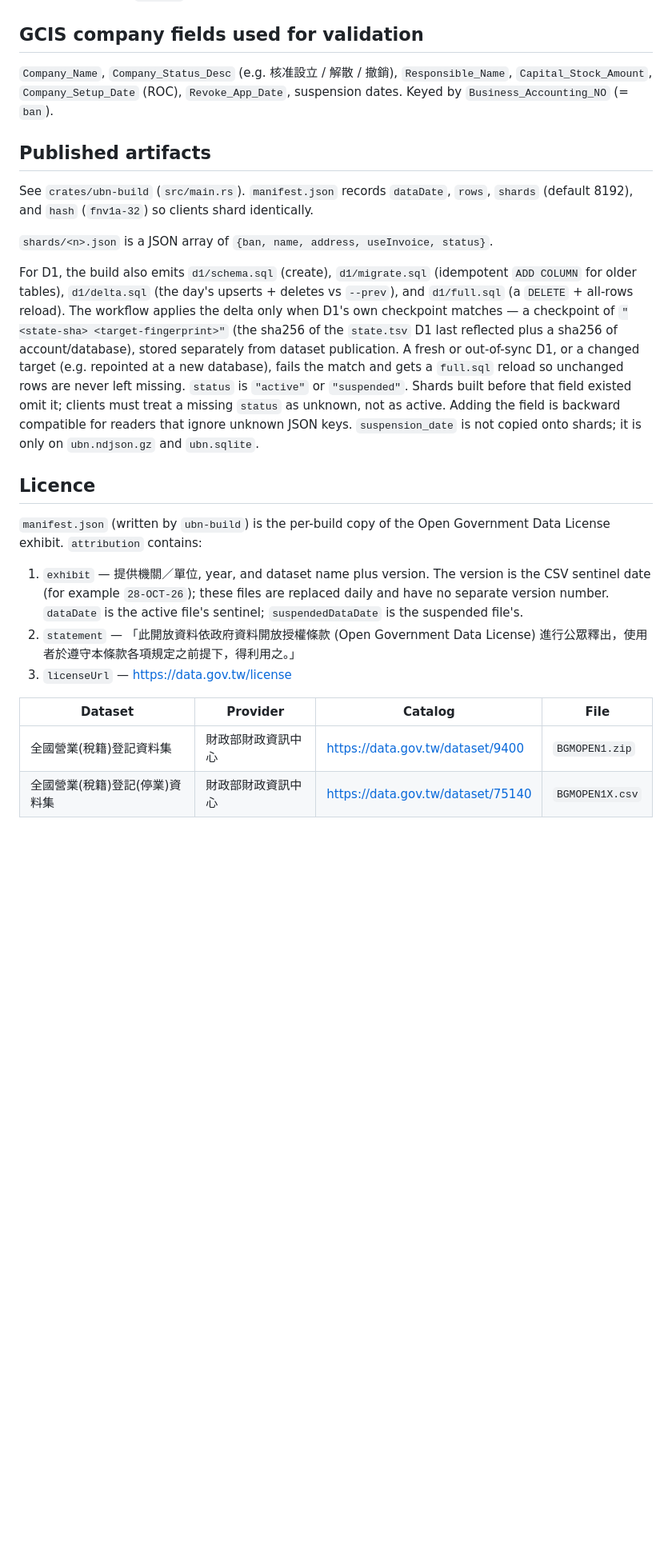
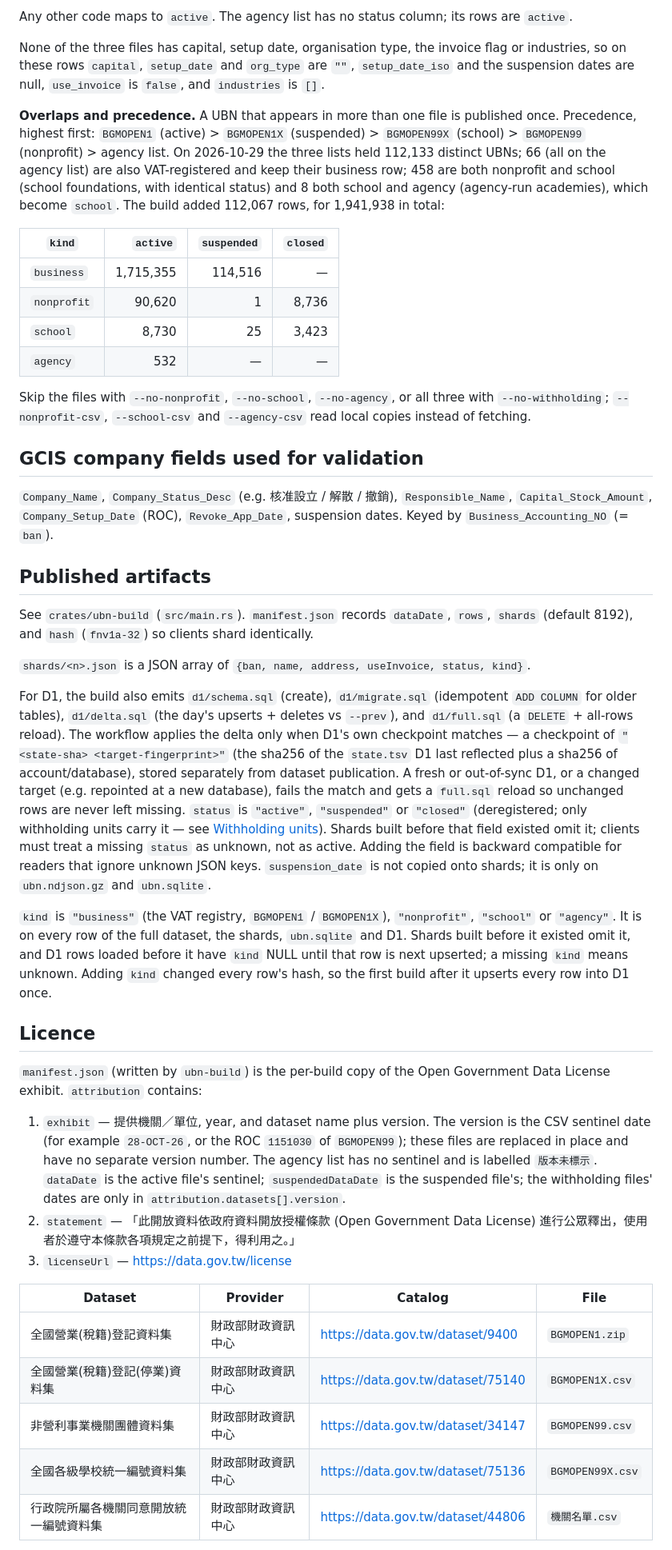
Before and after one commit to paid-tw/tw-ubn, a Markdown page: docs/data-dictionary.md, the part around one of its changes. Shown at 80% size. GitHub-like rendering; blank space fills up the shorter version.

Commit message:
docs: document the withholding-unit sources, kind and closed (#6)

```diff
--- a/docs/data-dictionary.md
+++ b/docs/data-dictionary.md
@@ -87,3 +135,31 @@ index 7 is `停業日期`.
+Any other code maps to `active`. The agency list has no status column; its
+rows are `active`.
+
+None of the three files has capital, setup date, organisation type, the
+invoice flag or industries, so on these rows `capital`, `setup_date` and
+`org_type` are `""`, `setup_date_iso` and the suspension dates are null,
+`use_invoice` is `false`, and `industries` is `[]`.
+
+**Overlaps and precedence.** A UBN that appears in more than one file is
+published once. Precedence, highest first: `BGMOPEN1` (active) >
+`BGMOPEN1X` (suspended) > `BGMOPEN99X` (school) > `BGMOPEN99` (nonprofit) >
+agency list. On 2026-10-29 the three lists held 112,133 distinct UBNs; 66
+(all on the agency list) are also VAT-registered and keep their business
+row; 458 are both nonprofit and school (school foundations, with identical
+status) and 8 both school and agency (agency-run academies), which become
+`school`. The build added 112,067 rows, for 1,941,938 in total:
+
+| `kind` | `active` | `suspended` | `closed` |
+| --- | ---: | ---: | ---: |
+| `business` | 1,715,355 | 114,516 | — |
+| `nonprofit` | 90,620 | 1 | 8,736 |
+| `school` | 8,730 | 25 | 3,423 |
+| `agency` | 532 | — | — |
+
+Skip the files with `--no-nonprofit`, `--no-school`, `--no-agency`, or all
+three with `--no-withholding`; `--nonprofit-csv`, `--school-csv` and
+`--agency-csv` read local copies instead of fetching.
+
 ## GCIS company fields used for validation
 
 `Company_Name`, `Company_Status_Desc` (e.g. 核准設立 / 解散 / 撤銷),
@@ -96,7 +172,7 @@ See `crates/ubn-build` (`src/main.rs`). `manifest.json` records `dataDate`,
 `rows`, `shards` (default 8192), and `hash` (`fnv1a-32`) so clients shard
 identically.
 
-`shards/<n>.json` is a JSON array of `{ban, name, address, useInvoice, status}`.
+`shards/<n>.json` is a JSON array of `{ban, name, address, useInvoice, status, kind}`.
 
 For D1, the build also emits `d1/schema.sql` (create), `d1/migrate.sql`
 (idempotent `ADD COLUMN` for older tables), `d1/delta.sql` (the day's upserts +
@@ -107,11 +183,19 @@ reflected plus a sha256 of account/database), stored separately from dataset
 publication. A fresh or out-of-sync D1, or a changed target (e.g. repointed at a
 new database), fails the match and gets a `full.sql` reload so unchanged rows
 are never left missing.
-`status` is `"active"` or `"suspended"`. Shards built before that field existed
-omit it; clients must treat a missing `status` as unknown, not as active.
-Adding the field is backward compatible for readers that ignore unknown JSON
-keys. `suspension_date` is not copied onto shards; it is only on
-`ubn.ndjson.gz` and `ubn.sqlite`.
+`status` is `"active"`, `"suspended"` or `"closed"` (deregistered; only
+withholding units carry it — see [Withholding units](#withholding-units)).
+Shards built before that field existed omit it; clients must treat a missing
+`status` as unknown, not as active. Adding the field is backward compatible
+for readers that ignore unknown JSON keys. `suspension_date` is not copied
+onto shards; it is only on `ubn.ndjson.gz` and `ubn.sqlite`.
+
+`kind` is `"business"` (the VAT registry, `BGMOPEN1` / `BGMOPEN1X`),
+`"nonprofit"`, `"school"` or `"agency"`. It is on every row of the full
+dataset, the shards, `ubn.sqlite` and D1. Shards built before it existed omit
+it, and D1 rows loaded before it have `kind` NULL until that row is next
+upserted; a missing `kind` means unknown. Adding `kind` changed every row's
+hash, so the first build after it upserts every row into D1 once.
 
 ## Licence
 
@@ -119,9 +203,12 @@ keys. `suspension_date` is not copied onto shards; it is only on
 Open Government Data License exhibit. `attribution` contains:
 
 1. `exhibit` — 提供機關／單位, year, and dataset name plus version. The
-   version is the CSV sentinel date (for example `28-OCT-26`); these files
-   are replaced daily and have no separate version number. `dataDate` is the
-   active file's sentinel; `suspendedDataDate` is the suspended file's.
+   version is the CSV sentinel date (for example `28-OCT-26`, or the ROC
+   `1151030` of `BGMOPEN99`); these files are replaced in place and have no
+   separate version number. The agency list has no sentinel and is labelled
+   `版本未標示`. `dataDate` is the active file's sentinel;
+   `suspendedDataDate` is the suspended file's; the withholding files' dates
+   are only in `attribution.datasets[].version`.
 2. `statement` — 「此開放資料依政府資料開放授權條款 (Open Government Data License) 進行公眾釋出，使用者於遵守本條款各項規定之前提下，得利用之。」
 3. `licenseUrl` — <https://data.gov.tw/license>
 
@@ -129,5 +216,8 @@ Open Government Data License exhibit. `attribution` contains:
 | --- | --- | --- | --- |
 | 全國營業(稅籍)登記資料集 | 財政部財政資訊中心 | <https://data.gov.tw/dataset/9400> | `BGMOPEN1.zip` |
 | 全國營業(稅籍)登記(停業)資料集 | 財政部財政資訊中心 | <https://data.gov.tw/dataset/75140> | `BGMOPEN1X.csv` |
+| 非營利事業機關團體資料集 | 財政部財政資訊中心 | <https://data.gov.tw/dataset/34147> | `BGMOPEN99.csv` |
+| 全國各級學校統一編號資料集 | 財政部財政資訊中心 | <https://data.gov.tw/dataset/75136> | `BGMOPEN99X.csv` |
+| 行政院所屬各機關同意開放統一編號資料集 | 財政部財政資訊中心 | <https://data.gov.tw/dataset/44806> | `機關名單.csv` |
 
 The dataset workflow turns `attribution.exhibit`, `attribution.statement`, and
```
Also changed, not shown: other parts of docs/data-dictionary.md (+51 -2 lines).
